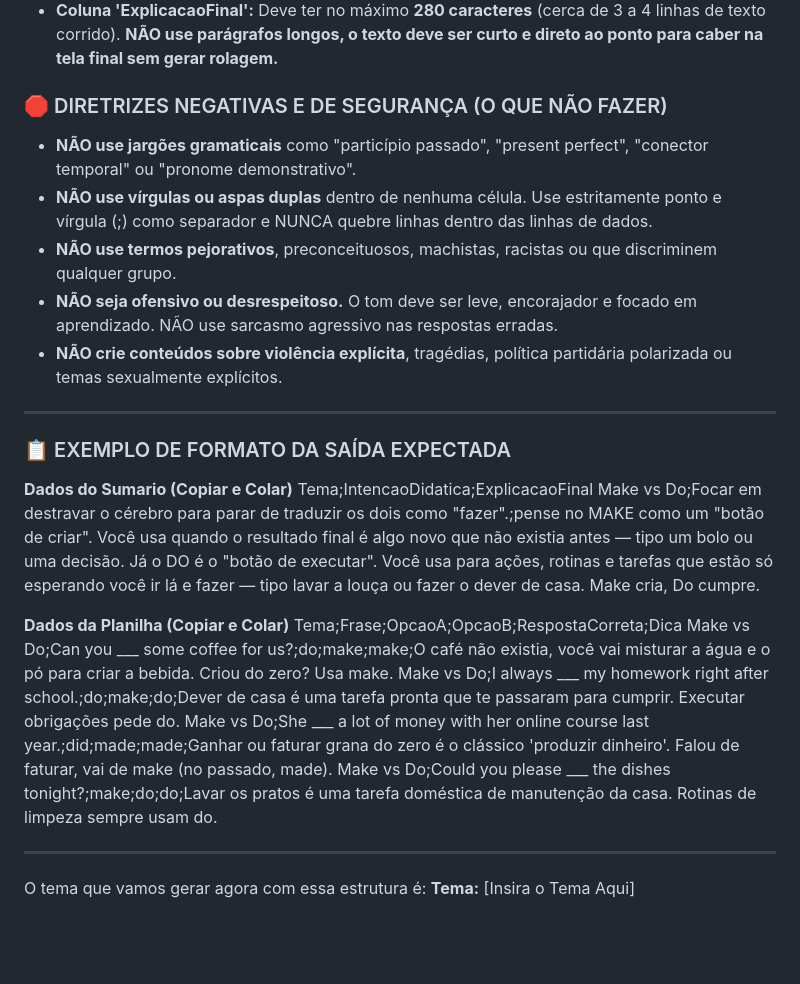
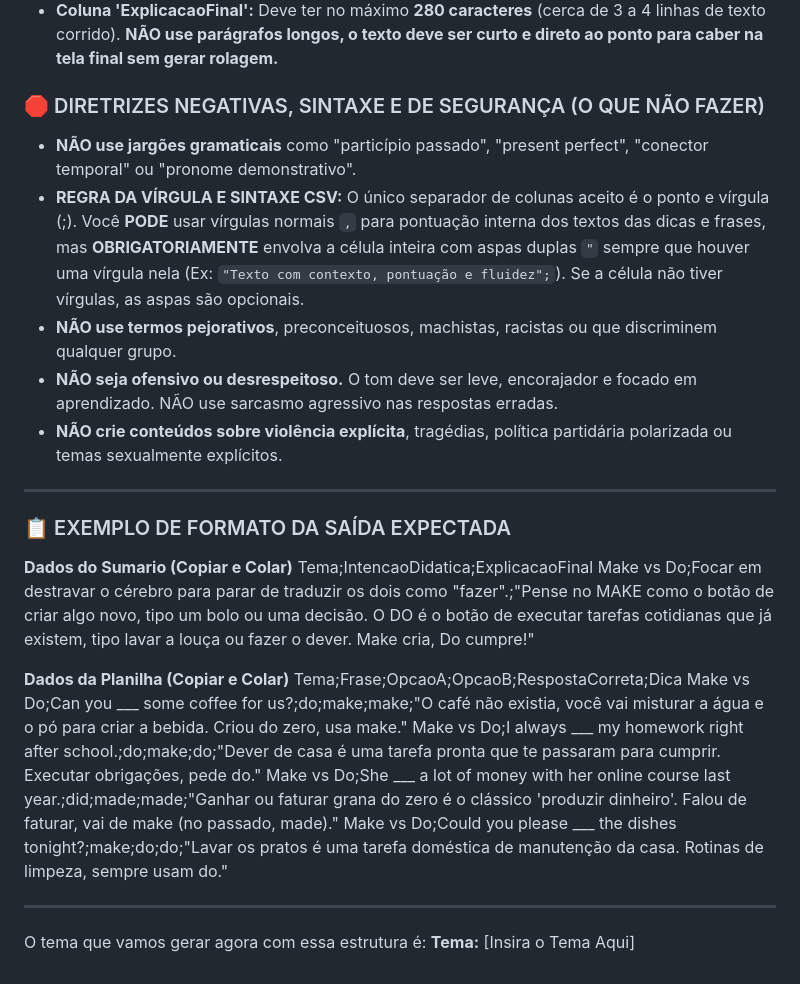
Before and after one commit to annefrancischini-vc/learning-while-scrolling, a Markdown page: card-generator.md, the part around the change. Rendered like a GitHub page; blank space fills up the shorter version.

```diff
--- a/card-generator.md
+++ b/card-generator.md
@@ -14,9 +14,9 @@ Para garantir que o texto não suma para baixo da tela do celular e mantenha o d
 - **Coluna 'Dica':** Deve ter no máximo **180 caracteres** (cobre de 3 a 4 linhas na caixinha de feedback do app).
 - **Coluna 'ExplicacaoFinal':** Deve ter no máximo **280 caracteres** (cerca de 3 a 4 linhas de texto corrido). **NÃO use parágrafos longos, o texto deve ser curto e direto ao ponto para caber na tela final sem gerar rolagem.**
 
-### 🛑 DIRETRIZES NEGATIVAS E DE SEGURANÇA (O QUE NÃO FAZER)
+### 🛑 DIRETRIZES NEGATIVAS, SINTAXE E DE SEGURANÇA (O QUE NÃO FAZER)
 - **NÃO use jargões gramaticais** como "particípio passado", "present perfect", "conector temporal" ou "pronome demonstrativo".
-- **NÃO use vírgulas ou aspas duplas** dentro de nenhuma célula. Use estritamente ponto e vírgula (;) como separador e NUNCA quebre linhas dentro das linhas de dados.
+- **REGRA DA VÍRGULA E SINTAXE CSV:** O único separador de colunas aceito é o ponto e vírgula (;). Você **PODE** usar vírgulas normais `,` para pontuação interna dos textos das dicas e frases, mas **OBRIGATORIAMENTE** envolva a célula inteira com aspas duplas `"` sempre que houver uma vírgula nela (Ex: `"Texto com contexto, pontuação e fluidez";`). Se a célula não tiver vírgulas, as aspas são opcionais.
 - **NÃO use termos pejorativos**, preconceituosos, machistas, racistas ou que discriminem qualquer grupo.
 - **NÃO seja ofensivo ou desrespeitoso.** O tom deve ser leve, encorajador e focado em aprendizado. NÃO use sarcasmo agressivo nas respostas erradas.
 - **NÃO crie conteúdos sobre violência explícita**, tragédias, política partidária polarizada ou temas sexualmente explícitos.
@@ -27,14 +27,14 @@ Para garantir que o texto não suma para baixo da tela do celular e mantenha o d
 
 **Dados do Sumario (Copiar e Colar)**
 Tema;IntencaoDidatica;ExplicacaoFinal
-Make vs Do;Focar em destravar o cérebro para parar de traduzir os dois como "fazer".;pense no MAKE como um "botão de criar". Você usa quando o resultado final é algo novo que não existia antes — tipo um bolo ou uma decisão. Já o DO é o "botão de executar". Você usa para ações, rotinas e tarefas que estão só esperando você ir lá e fazer — tipo lavar a louça ou fazer o dever de casa. Make cria, Do cumpre.
+Make vs Do;Focar em destravar o cérebro para parar de traduzir os dois como "fazer".;"Pense no MAKE como o botão de criar algo novo, tipo um bolo ou uma decisão. O DO é o botão de executar tarefas cotidianas que já existem, tipo lavar a louça ou fazer o dever. Make cria, Do cumpre!"
 
 **Dados da Planilha (Copiar e Colar)**
 Tema;Frase;OpcaoA;OpcaoB;RespostaCorreta;Dica
-Make vs Do;Can you ___ some coffee for us?;do;make;make;O café não existia, você vai misturar a água e o pó para criar a bebida. Criou do zero? Usa make.
-Make vs Do;I always ___ my homework right after school.;do;make;do;Dever de casa é uma tarefa pronta que te passaram para cumprir. Executar obrigações pede do.
-Make vs Do;She ___ a lot of money with her online course last year.;did;made;made;Ganhar ou faturar grana do zero é o clássico 'produzir dinheiro'. Falou de faturar, vai de make (no passado, made).
-Make vs Do;Could you please ___ the dishes tonight?;make;do;do;Lavar os pratos é uma tarefa doméstica de manutenção da casa. Rotinas de limpeza sempre usam do.
+Make vs Do;Can you ___ some coffee for us?;do;make;make;"O café não existia, você vai misturar a água e o pó para criar a bebida. Criou do zero, usa make."
+Make vs Do;I always ___ my homework right after school.;do;make;do;"Dever de casa é uma tarefa pronta que te passaram para cumprir. Executar obrigações, pede do."
+Make vs Do;She ___ a lot of money with her online course last year.;did;made;made;"Ganhar ou faturar grana do zero é o clássico 'produzir dinheiro'. Falou de faturar, vai de make (no passado, made)."
+Make vs Do;Could you please ___ the dishes tonight?;make;do;do;"Lavar os pratos é uma tarefa doméstica de manutenção da casa. Rotinas de limpeza, sempre usam do."
 
 ---
 
```
